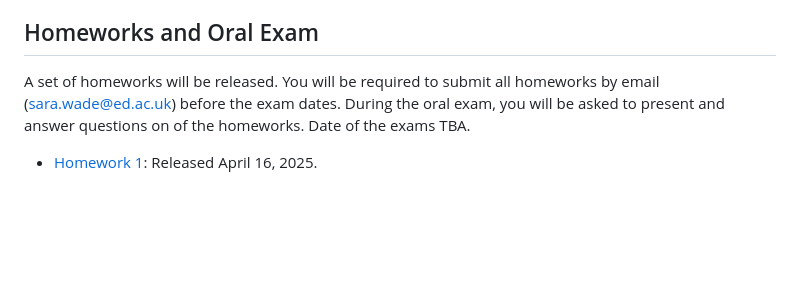
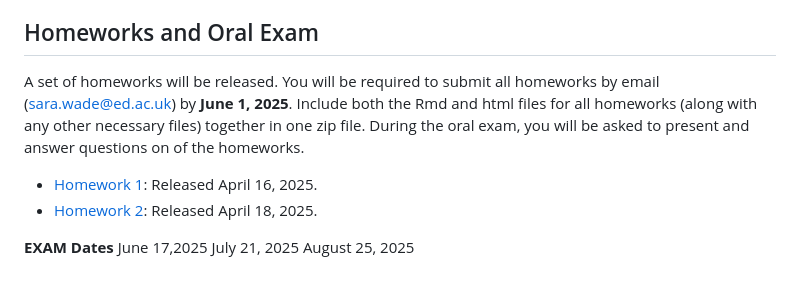
Before and after one commit to sarawade/BS_Trento_Spring2025, a Markdown page: README.md, the part around the change. Rendered like a GitHub page; blank space fills up the shorter version.

```diff
--- a/README.md
+++ b/README.md
@@ -81,6 +81,12 @@ References:
 
 ## Homeworks and Oral Exam
 
-A set of homeworks will be released. You will be required to submit all homeworks by email (sara.wade@ed.ac.uk) before the exam dates. During the oral exam, you will be asked to present and answer questions on of the homeworks. Date of the exams TBA.
+A set of homeworks will be released. You will be required to submit all homeworks by email (sara.wade@ed.ac.uk) by **June 1, 2025**. Include both the Rmd and html files for all homeworks (along with any other necessary files) together in one zip file. During the oral exam, you will be asked to present and answer questions on of the homeworks.
 
 - [Homework 1](https://htmlpreview.github.io/?https://github.com/sarawade/BS_Trento_Spring2025/blob/main/homeworks/hw1.html): Released April 16, 2025.
+- [Homework 2](https://htmlpreview.github.io/?https://github.com/sarawade/BS_Trento_Spring2025/blob/main/homeworks/hw2.html): Released April 18, 2025.
+
+**EXAM Dates**
+June 17,2025
+July 21, 2025
+August 25, 2025
```
